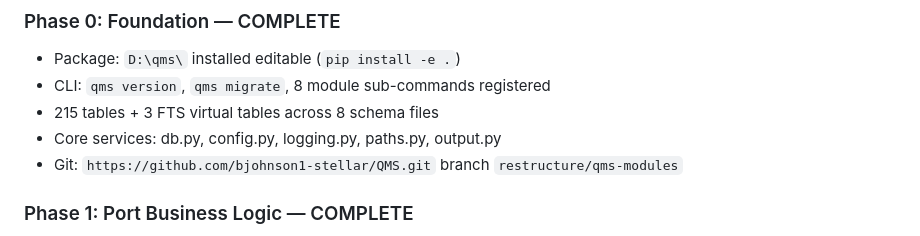
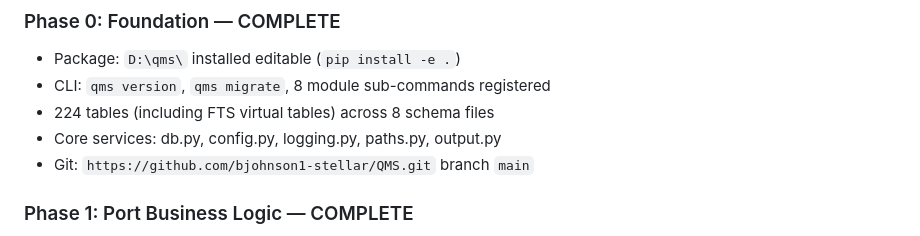
Before and after one commit to bjohnson1-stellar/QMS, a Markdown page: .planning/RESTRUCTURE_PLANNING_PROMPT.md, the part around the change. GitHub-like rendering.

```diff
--- a/.planning/RESTRUCTURE_PLANNING_PROMPT.md
+++ b/.planning/RESTRUCTURE_PLANNING_PROMPT.md
@@ -5,9 +5,9 @@
 ### Phase 0: Foundation — COMPLETE
 - Package: `D:\qms\` installed editable (`pip install -e .`)
 - CLI: `qms version`, `qms migrate`, 8 module sub-commands registered
-- 215 tables + 3 FTS virtual tables across 8 schema files
+- 224 tables (including FTS virtual tables) across 8 schema files
 - Core services: db.py, config.py, logging.py, paths.py, output.py
-- Git: `https://github.com/bjohnson1-stellar/QMS.git` branch `restructure/qms-modules`
+- Git: `https://github.com/bjohnson1-stellar/QMS.git` branch `main`
 
 ### Phase 1: Port Business Logic — COMPLETE
 **Batch 1** (4 modules, ported from QC-DR/ scripts):
```
Also changed, not shown: CLAUDE.md (+5 -2 lines).
